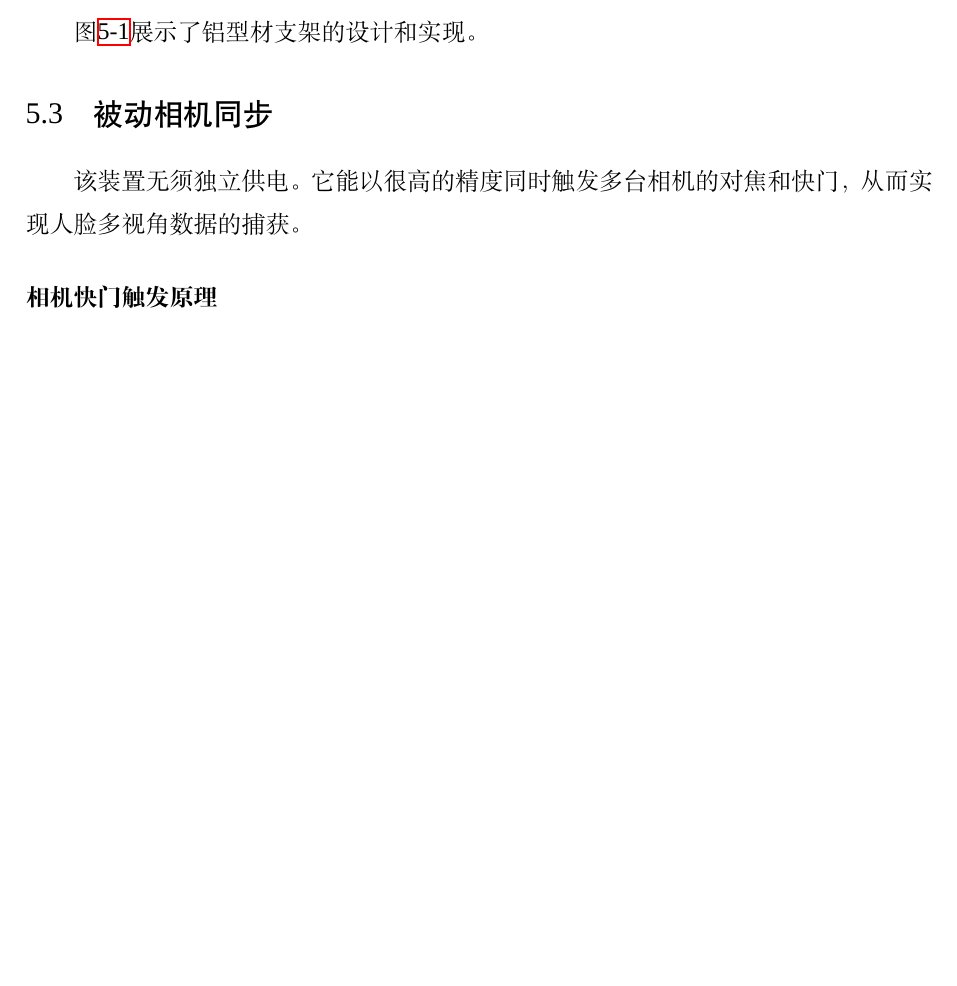
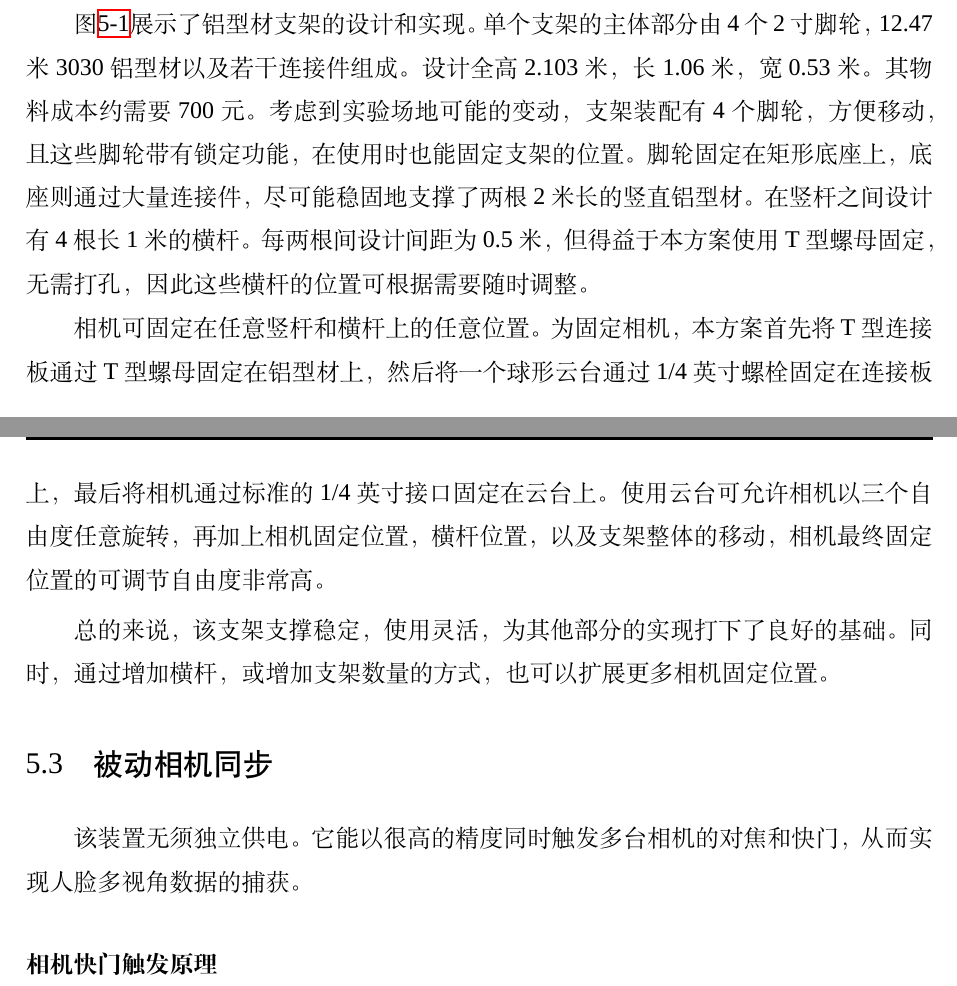
Before and after one commit to huww98/master-thesis, a LaTeX thesis (main.tex, which reads platform.tex): part of page 46 of 64 before the commit and two parts of pages 46 and 47 of 65 after it, the two joined at a grey line, cut so that both start at the same text, the shorter picture padded with empty space. Compiled offline with XeLaTeX; a missing font is replaced by an installed copy or a similar font.

Commit message:
整体结构设计

```diff
--- a/platform.tex
+++ b/platform.tex
@@ -66,6 +68,20 @@
 \end{figure}
 
 图\ref{fig:frame}展示了铝型材支架的设计和实现。
+单个支架的主体部分由4个2寸脚轮，12.47米3030铝型材以及若干连接件组成。
+设计全高2.103米，长1.06米，宽0.53米。
+其物料成本约需要700元。
+考虑到实验场地可能的变动，支架装配有4个脚轮，方便移动，且这些脚轮带有锁定功能，在使用时也能固定支架的位置。
+脚轮固定在矩形底座上，底座则通过大量连接件，尽可能稳固地支撑了两根2米长的竖直铝型材。
+在竖杆之间设计有4根长1米的横杆。
+每两根间设计间距为0.5米，但得益于本方案使用T型螺母固定，无需打孔，因此这些横杆的位置可根据需要随时调整。
+
+相机可固定在任意竖杆和横杆上的任意位置。
+为固定相机，本方案首先将T型连接板通过T型螺母固定在铝型材上，然后将一个球形云台通过1/4英寸螺栓固定在连接板上，最后将相机通过标准的1/4英寸接口固定在云台上。
+使用云台可允许相机以三个自由度任意旋转，再加上相机固定位置，横杆位置，以及支架整体的移动，相机最终固定位置的可调节自由度非常高。
+
+总的来说，该支架支撑稳定，使用灵活，为其他部分的实现打下了良好的基础。
+同时，通过增加横杆，或增加支架数量的方式，也可以扩展更多相机固定位置。
 
 \section{被动相机同步}
 \label{sec:passive_sync}
```
Also changed, not shown: platform.tex (10 more changed lines).
